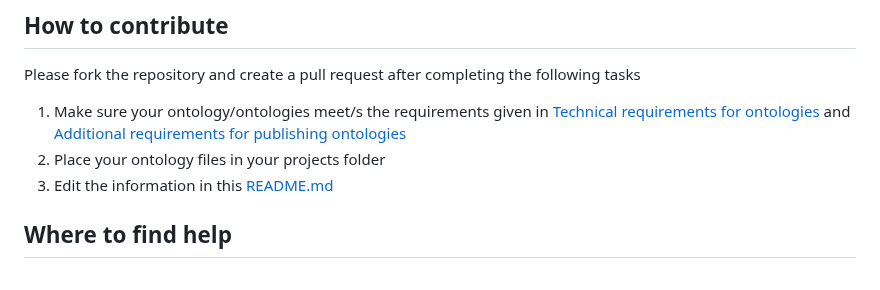
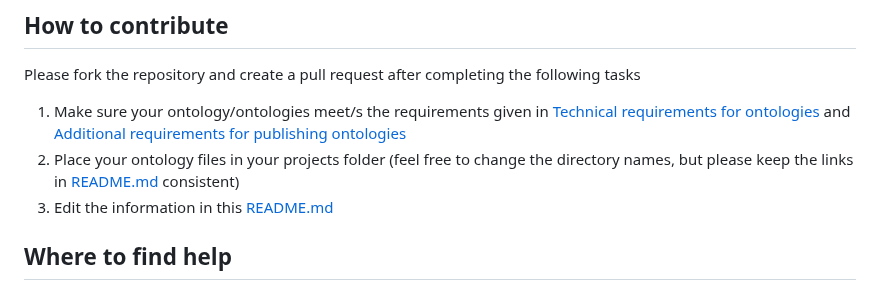
Before and after one commit to materialdigital/materialdigital1_ontology_collection, a Markdown page: README.md, the part around the change. GitHub-like rendering.

Commit message:
Update README.md
minor addition

```diff
--- a/README.md
+++ b/README.md
@@ -65,7 +65,7 @@ These requirements as well as the [Additional requirements for publishing ontolo
 ## How to contribute
 Please fork the repository and create a pull request after completing the following tasks
 1. Make sure your ontology/ontologies meet/s the requirements given in [Technical requirements for ontologies](README.md#technical-requirements-for-ontologies) and [Additional requirements for publishing ontologies](README.md#additional-requirements-for-publishing-ontologies)
-2. Place your ontology files in your projects folder
+2. Place your ontology files in your projects folder (feel free to change the directory names, but please keep the links in [README.md](README.md) consistent)
 3. Edit the information in this [README.md](README.md)
 
 ## Where to find help
```
